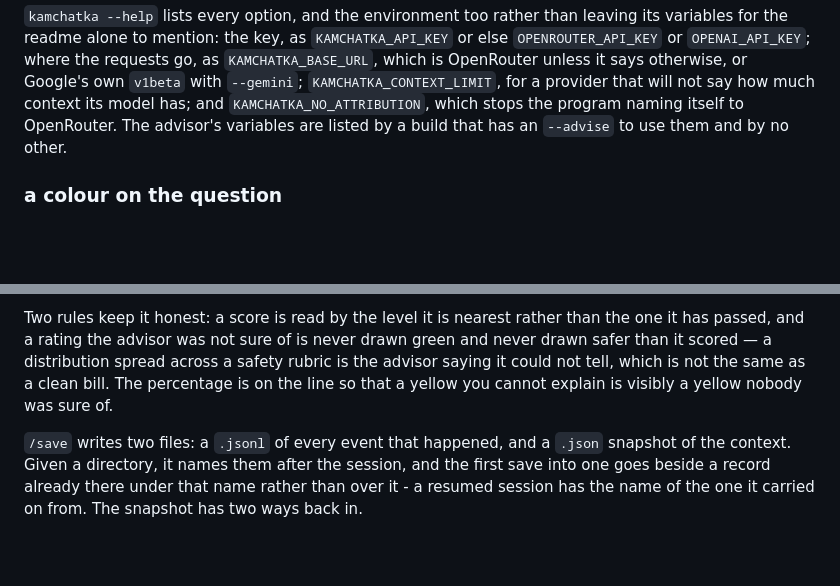
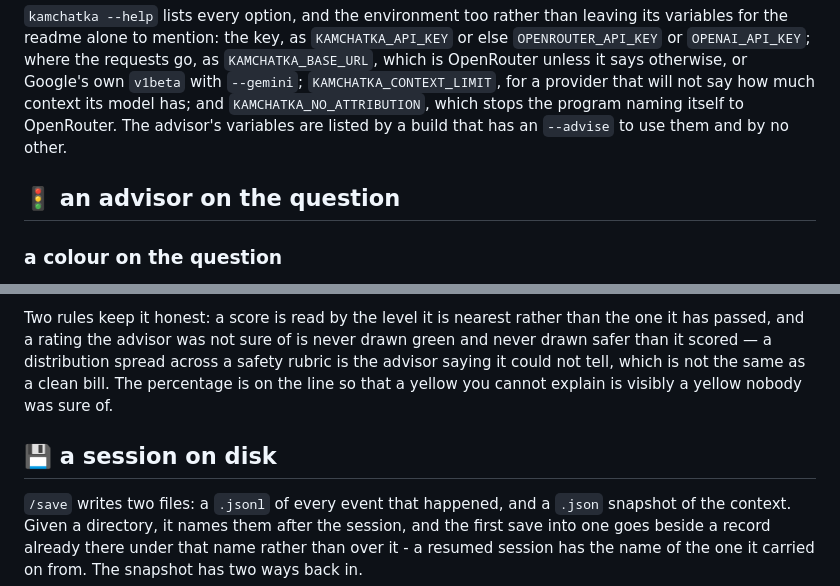
Before and after one commit to ljedrz/nachalnik, a Markdown page: kamchatka/RUNNING.md, 2 parts joined by grey strips. Drawn GitHub-style; blank space fills up the shorter version.

Commit message:
kamchatka: RUNNING.md gives the advisor and the session files headings of their own
Everything after the paragraph on `--help` and the environment sat under `options`: the three
sections on the advisor, and then `/save`, `-r` and `/load`, which ran on under "what the colour
says" with no heading of their own. The advisor's three are now under one heading, the session
files under another with `starting again` beneath it, and the anchors other documents link to
are unchanged.

Co-Authored-By: Claude Opus 5.5 <noreply@anthropic.com>

```diff
--- a/kamchatka/RUNNING.md
+++ b/kamchatka/RUNNING.md
@@ -663,6 +663,8 @@ provider that will not say how much context its model has; and `KAMCHATKA_NO_ATT
 stops the program naming itself to OpenRouter. The advisor's variables are listed by a build that
 has an `--advise` to use them and by no other.
 
+## 🚦 an advisor on the question
+
 ### a colour on the question
 
 `--advise` is off unless the program was built with `--features shell-advisor`, and then it still
@@ -865,6 +867,8 @@ scored — a distribution spread across a safety rubric is the advisor saying it
 which is not the same as a clean bill. The percentage is on the line so that a yellow you cannot
 explain is visibly a yellow nobody was sure of.
 
+## 💾 a session on disk
+
 `/save` writes two files: a `.jsonl` of every event that happened, and a `.json` snapshot of the
 context. Given a directory, it names them after the session, and the first save into one goes
 beside a record already there under that name rather than over it - a resumed session has the
```
